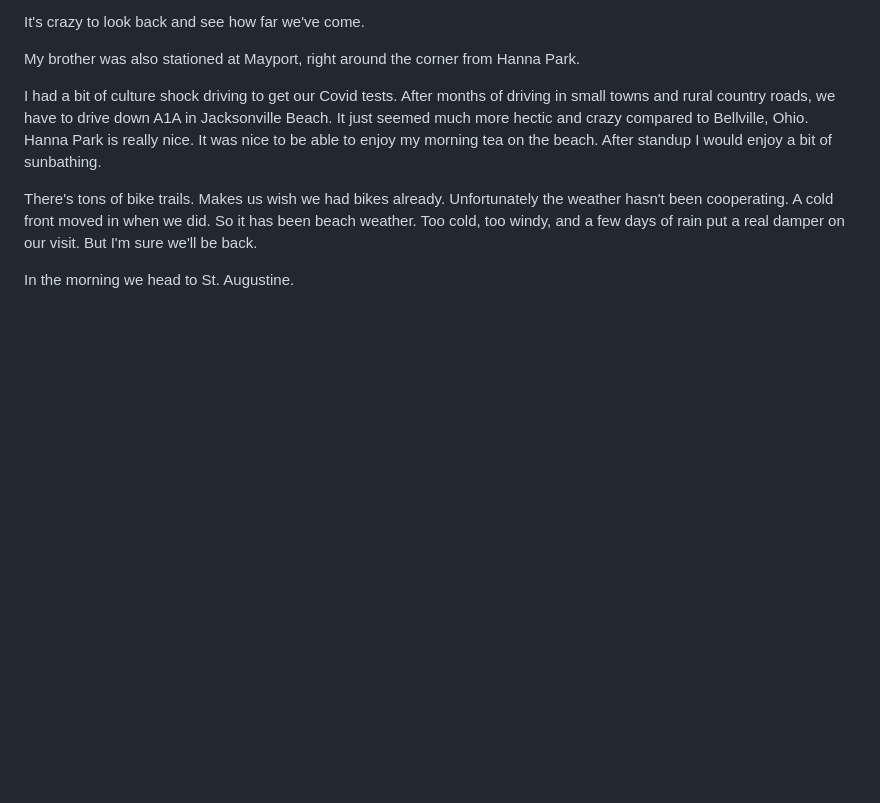
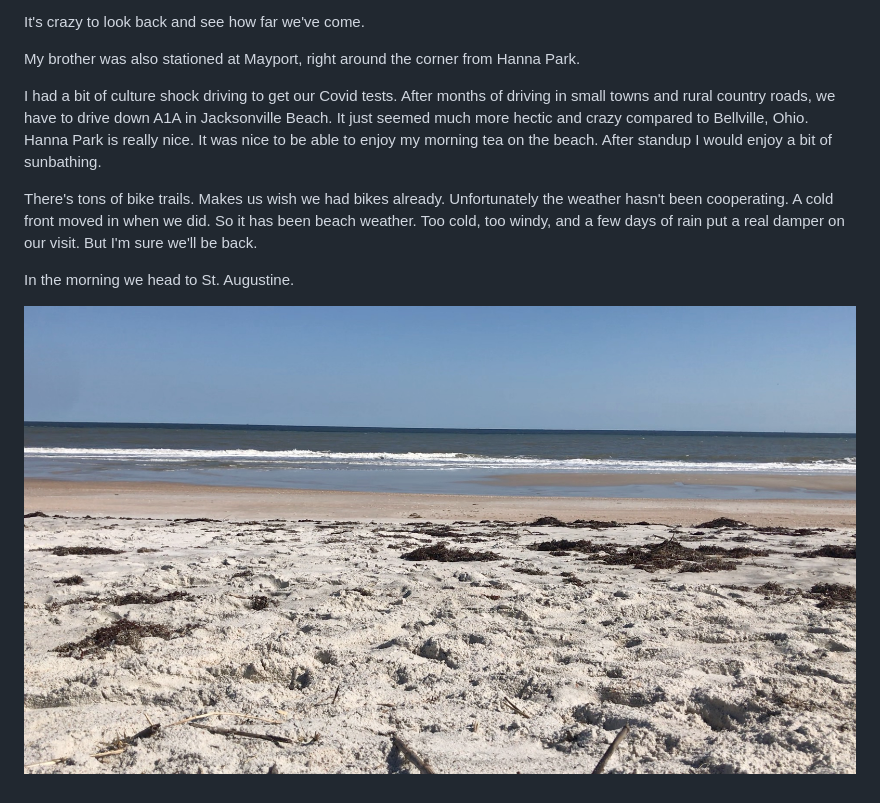
Before and after one commit to m0n01d/neotenites, a Markdown page: src/blog/nov202020.md, the part around the change. Rendered like a GitHub page; pictures changed too: src/images/weekly/november11202020.jpg (added); blank space fills up the shorter version.

```diff
--- a/src/blog/nov202020.md
+++ b/src/blog/nov202020.md
@@ -28,3 +28,5 @@ There's tons of bike trails. Makes us wish we had bikes already. Unfortunately t
 
 
 In the morning we head to St. Augustine.
+
+![The beach](../images/weekly/november11202020.jpg)
```
Also changed, not shown: src/blog/november111320.md (+6 -2 lines), src/images/weekly/november111320.jpg (added), 1 other file.
